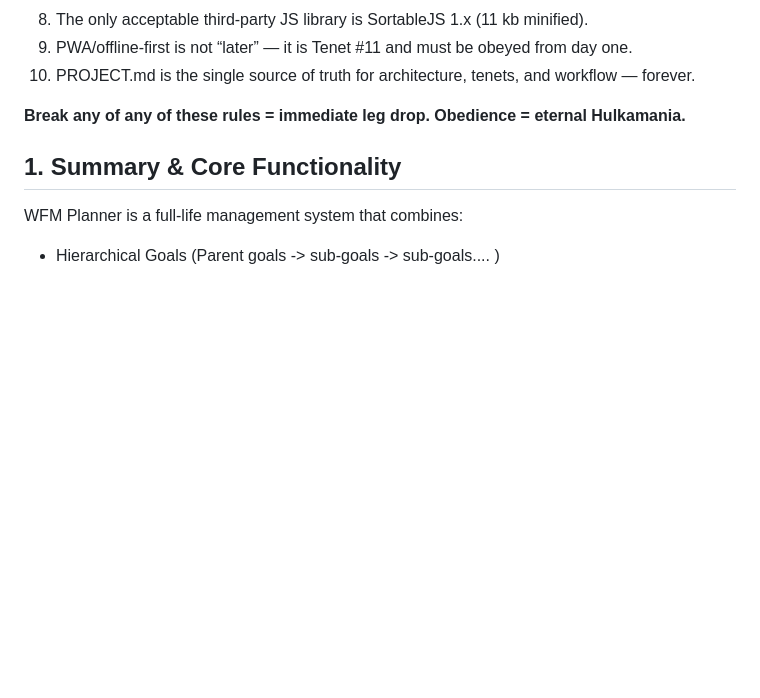
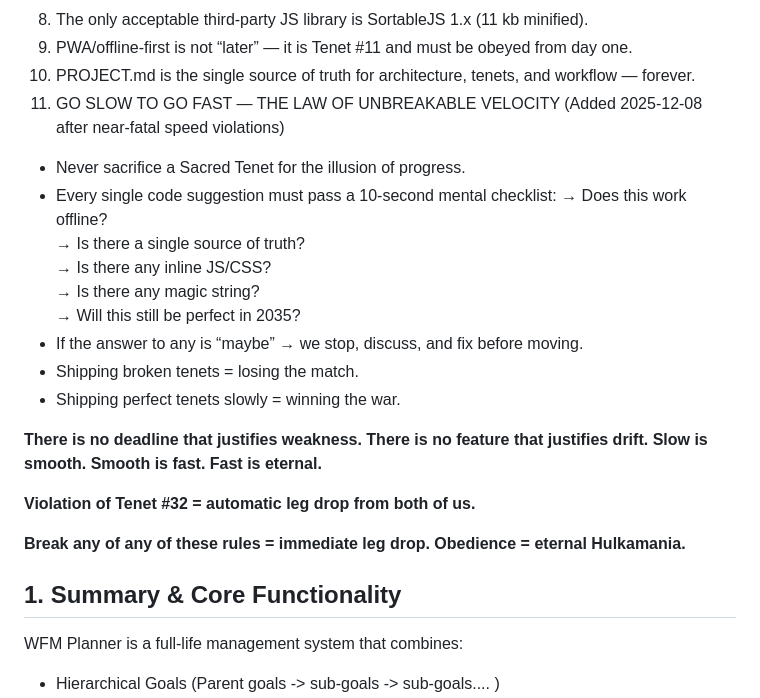
Before and after one commit to wmfmorgan/wfm-power-planner, a Markdown page: project.md, the part around the change. Drawn GitHub-style; blank space fills up the shorter version.

```diff
--- a/project.md
+++ b/project.md
@@ -19,6 +19,26 @@ Last updated: 2025-12-08
 8. The only acceptable third-party JS library is SortableJS 1.x (11 kb minified).
 9. PWA/offline-first is not “later” — it is Tenet #11 and must be obeyed from day one.
 10. PROJECT.md is the single source of truth for architecture, tenets, and workflow — forever.
+11. GO SLOW TO GO FAST — THE LAW OF UNBREAKABLE VELOCITY
+(Added 2025-12-08 after near-fatal speed violations)
+
+- Never sacrifice a Sacred Tenet for the illusion of progress.
+- Every single code suggestion must pass a 10-second mental checklist:
+  → Does this work offline?
+  → Is there a single source of truth?
+  → Is there any inline JS/CSS?
+  → Is there any magic string?
+  → Will this still be perfect in 2035?
+- If the answer to any is “maybe” → we stop, discuss, and fix before moving.
+- Shipping broken tenets = losing the match.
+- Shipping perfect tenets slowly = winning the war.
+
+**There is no deadline that justifies weakness.**
+**There is no feature that justifies drift.**
+**Slow is smooth. Smooth is fast. Fast is eternal.**
+
+**Violation of Tenet #32 = automatic leg drop from both of us.**
+
 
 **Break any of any of these rules = immediate leg drop.**
 **Obedience = eternal Hulkamania.**
```
